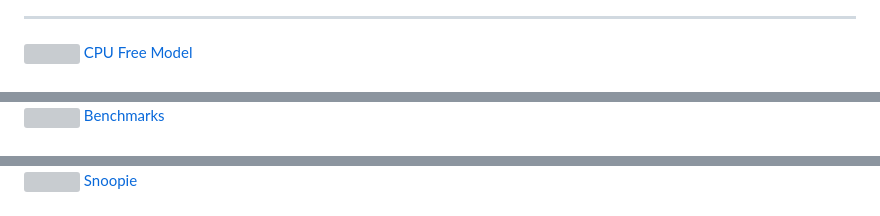
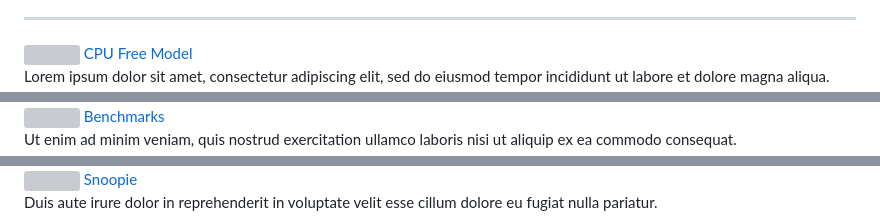
Before and after one commit to ParCoreLab/parcorelab.github.io, a Markdown page: docs/index.md, 3 parts joined by grey strips. Drawn GitHub-style; grey boxes are pictures that could not be loaded.

```diff
--- a/docs/index.md
+++ b/docs/index.md
@@ -395,4 +395,5 @@ gap: 5%;
     <img width="32" src="./assets/git.webp" />
     <a href="https://github.com/ParCoreLab/CPU-Free-model" class="text-lg font-semibold font-serif visited:text-blue-900">CPU Free Model</a>
+    <p class="text-sm">Lorem ipsum dolor sit amet, consectetur adipiscing elit, sed do eiusmod tempor incididunt ut labore et dolore magna aliqua.</p>
   </div>
 
@@ -400,4 +401,5 @@ gap: 5%;
     <img width="32" src="./assets/git.webp" />
     <a href="https://github.com/ParCoreLab/gpu-pure-comm-benchmark" class="text-lg font-semibold font-serif visited:text-blue-900">Benchmarks</a>
+    <p class="text-sm">Ut enim ad minim veniam, quis nostrud exercitation ullamco laboris nisi ut aliquip ex ea commodo consequat.</p>
   </div>
 
@@ -405,4 +407,5 @@ gap: 5%;
     <img width="32" src="./assets/git.webp" />
     <a href="https://github.com/ParCoreLab/snoopie" class="text-lg font-semibold font-serif visited:text-blue-900">Snoopie</a>
+    <p class="text-sm">Duis aute irure dolor in reprehenderit in voluptate velit esse cillum dolore eu fugiat nulla pariatur.</p>
   </div>
 
```
Also changed, not shown: other parts of docs/index.md (+9 -6 lines).
